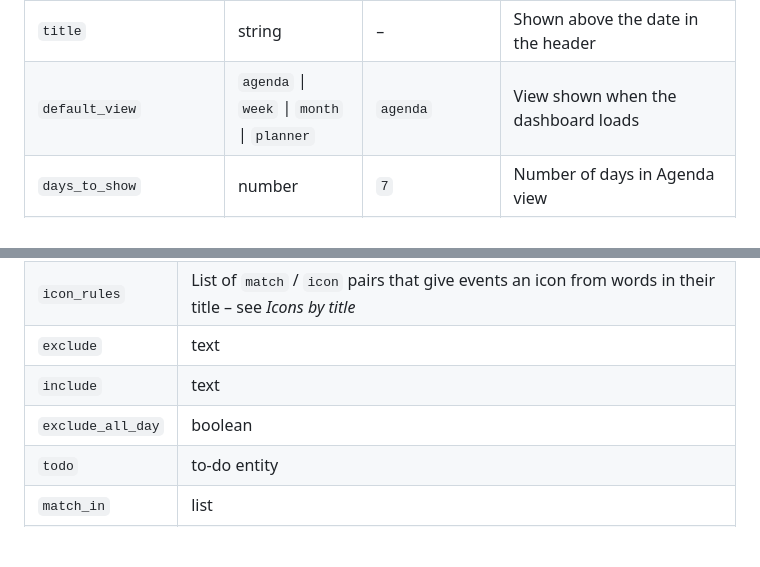
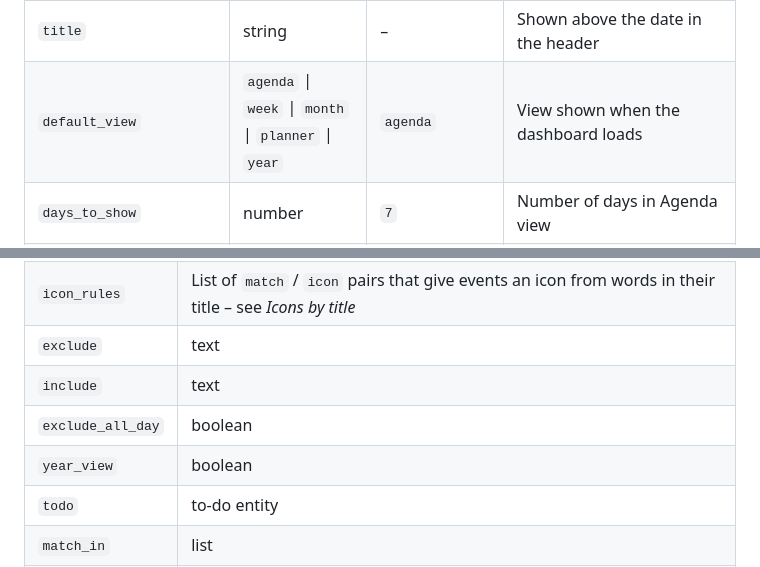
Before and after one commit to mimikm/Home-Calendar-Card, a Markdown page: README.md, 2 parts joined by grey strips. Rendered like a GitHub page; blank space fills up the shorter version.

```diff
--- a/README.md
+++ b/README.md
@@ -205,7 +205,7 @@ max_height: 640px
 | `theme` | `auto` \| `nordic` \| `sunset` \| `forest` \| `midnight` \| `graphite` | `auto` | Colour scheme – see *Themes* |
 | `language` | `auto` \| `en` \| `pl` \| `es` | `auto` | Card language – `auto` follows your Home Assistant profile |
 | `title` | string | – | Shown above the date in the header |
-| `default_view` | `agenda` \| `week` \| `month` \| `planner` | `agenda` | View shown when the dashboard loads |
+| `default_view` | `agenda` \| `week` \| `month` \| `planner` \| `year` | `agenda` | View shown when the dashboard loads |
 | `days_to_show` | number | `7` | Number of days in Agenda view |
 | `first_day_of_week` | `monday` \| `sunday` \| `saturday` | `monday` | Start of week in Week and Month views |
 | `show_week_numbers` | boolean | `false` | ISO week numbers – a slim column in Month view and *Week 43* in Week and Planner – see *Week numbers* |
@@ -262,6 +266,7 @@ max_height: 640px
 | `exclude` | text | – | Hide this calendar's events whose title contains any of these words, separated by `\|` – see *Calendar filters* |
 | `include` | text | – | Only show this calendar's events whose title contains one of these words |
 | `exclude_all_day` | boolean | `false` | Hide this calendar's all-day events |
+| `year_view` | boolean | `false` | Show this calendar's all-day events in the Year view. If no calendar has it, all are shown – see *Year view* |
 | `todo` | to-do entity | – | This person's own to-do list – see *One list per person* |
 | `match_in` | list | `[title]` | Where `exclude`/`include` look: `title`, `description`, `location` |
 | `planner_column` | Planner view: `true` (default) – its own column; `group` – shares one column with the other calendars of its `group` (e.g. *Kids*); `false` – its events show next to the date instead, handy for a shared Family calendar |
```
Also changed, not shown: other parts of README.md (+50 -1 lines), images/timeline-week.png (added), images/year-view.png (added), 1 other file.
